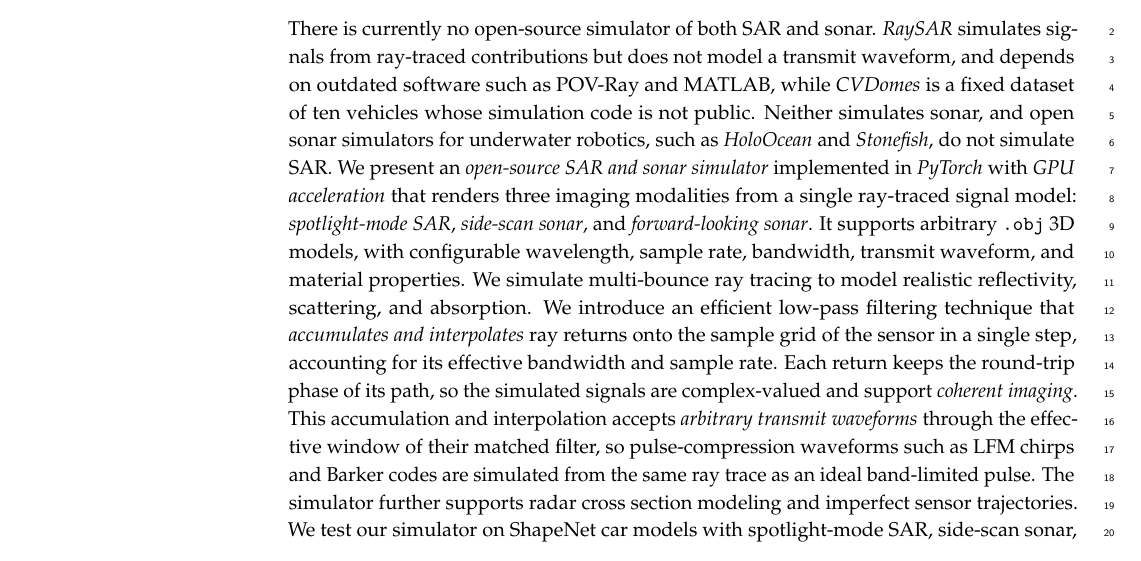
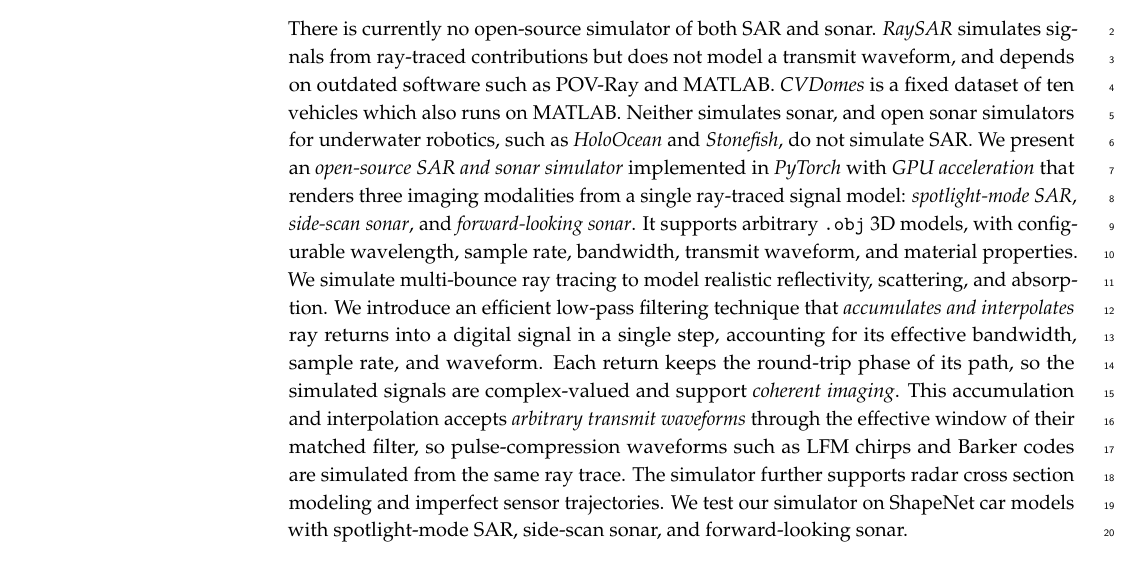
Before and after one commit to Sehajbal01/shapenet_sar_sim, a LaTeX paper (latex/main.tex): part of page 1 of 32, cut so that both start at the same text. Compiled offline with pdfLaTeX.

Commit message:
finalized abstract

```diff
--- a/latex/main.tex
+++ b/latex/main.tex
@@ -34,7 +34,7 @@ Department of Electrical and Computer Engineering, The University of Arizona, Tu
 
 \corres{Correspondence: berian@arizona.edu}
 
-\abstract{There is currently no open-source simulator of both SAR and sonar. \emph{RaySAR} simulates signals from ray-traced contributions but does not model a transmit waveform, and depends on outdated software such as POV-Ray and MATLAB, while \emph{CVDomes} is a fixed dataset of ten vehicles whose simulation code is not public. Neither simulates sonar, and open sonar simulators for underwater robotics, such as \emph{HoloOcean} and \emph{Stonefish}, do not simulate SAR. We present an \emph{open-source SAR and sonar simulator} implemented in \emph{PyTorch} with \emph{GPU acceleration} that renders three imaging modalities from a single ray-traced signal model: \emph{spotlight-mode SAR}, \emph{side-scan sonar}, and \emph{forward-looking sonar}. It supports arbitrary \texttt{.obj} 3D models, with configurable wavelength, sample rate, bandwidth, transmit waveform, and material properties. We simulate multi-bounce ray tracing to model realistic reflectivity, scattering, and absorption. We introduce an efficient low-pass filtering technique that \emph{accumulates and interpolates} ray returns onto the sample grid of the sensor in a single step, accounting for its effective bandwidth and sample rate. Each return keeps the round-trip phase of its path, so the simulated signals are complex-valued and support \emph{coherent imaging}. This accumulation and interpolation accepts \emph{arbitrary transmit waveforms} through the effective window of their matched filter, so pulse-compression waveforms such as LFM chirps and Barker codes are simulated from the same ray trace as an ideal band-limited pulse. The simulator further supports radar cross section modeling and imperfect sensor trajectories. We test our simulator on ShapeNet car models with spotlight-mode SAR, side-scan sonar, and forward-looking sonar.}
+\abstract{There is currently no open-source simulator of both SAR and sonar. \emph{RaySAR} simulates signals from ray-traced contributions but does not model a transmit waveform, and depends on outdated software such as POV-Ray and MATLAB. \emph{CVDomes} is a fixed dataset of ten vehicles which also runs on MATLAB. Neither simulates sonar, and open sonar simulators for underwater robotics, such as \emph{HoloOcean} and \emph{Stonefish}, do not simulate SAR. We present an \emph{open-source SAR and sonar simulator} implemented in \emph{PyTorch} with \emph{GPU acceleration} that renders three imaging modalities from a single ray-traced signal model: \emph{spotlight-mode SAR}, \emph{side-scan sonar}, and \emph{forward-looking sonar}. It supports arbitrary \texttt{.obj} 3D models, with configurable wavelength, sample rate, bandwidth, transmit waveform, and material properties. We simulate multi-bounce ray tracing to model realistic reflectivity, scattering, and absorption. We introduce an efficient low-pass filtering technique that \emph{accumulates and interpolates} ray returns into a digital signal in a single step, accounting for its effective bandwidth, sample rate, and waveform. Each return keeps the round-trip phase of its path, so the simulated signals are complex-valued and support \emph{coherent imaging}. This accumulation and interpolation accepts \emph{arbitrary transmit waveforms} through the effective window of their matched filter, so pulse-compression waveforms such as LFM chirps and Barker codes are simulated from the same ray trace. The simulator further supports radar cross section modeling and imperfect sensor trajectories. We test our simulator on ShapeNet car models with spotlight-mode SAR, side-scan sonar, and forward-looking sonar.}
 
 \keyword{SAR; spotlight SAR; side-scan sonar; forward-looking sonar; pulse compression; ray tracing; simulator}
 
```
